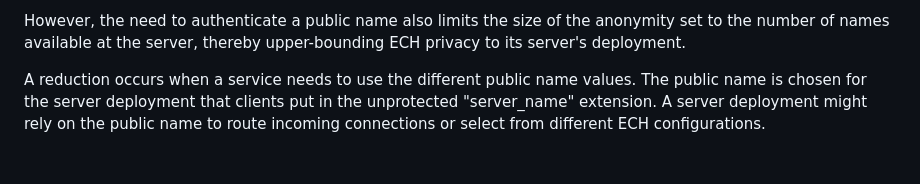
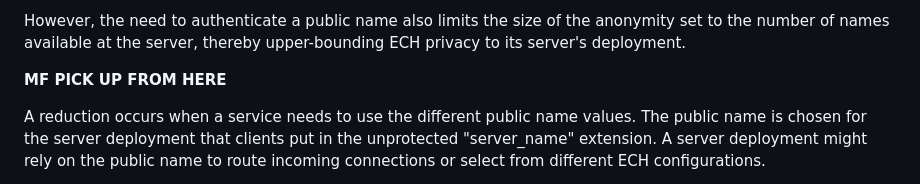
Before and after one commit to martinthomson/ech-pnmasq, a Markdown page: draft-thomson-tls-ech-pnmasq.md, the part around the change. Drawn GitHub-style; blank space fills up the shorter version.

Commit message:
starting intro edits

```diff
--- a/draft-thomson-tls-ech-pnmasq.md
+++ b/draft-thomson-tls-ech-pnmasq.md
@@ -91,7 +91,8 @@ not-example.com.
 However, the need to authenticate a public name also limits the size of
 the anonymity set to the number of names available at the server,
 thereby upper-bounding ECH privacy to its server's deployment.
-<PICK UP FROM HERE>
+
+**MF PICK UP FROM HERE**
 
 A reduction occurs when a service needs to use
 the different public name values.
```
